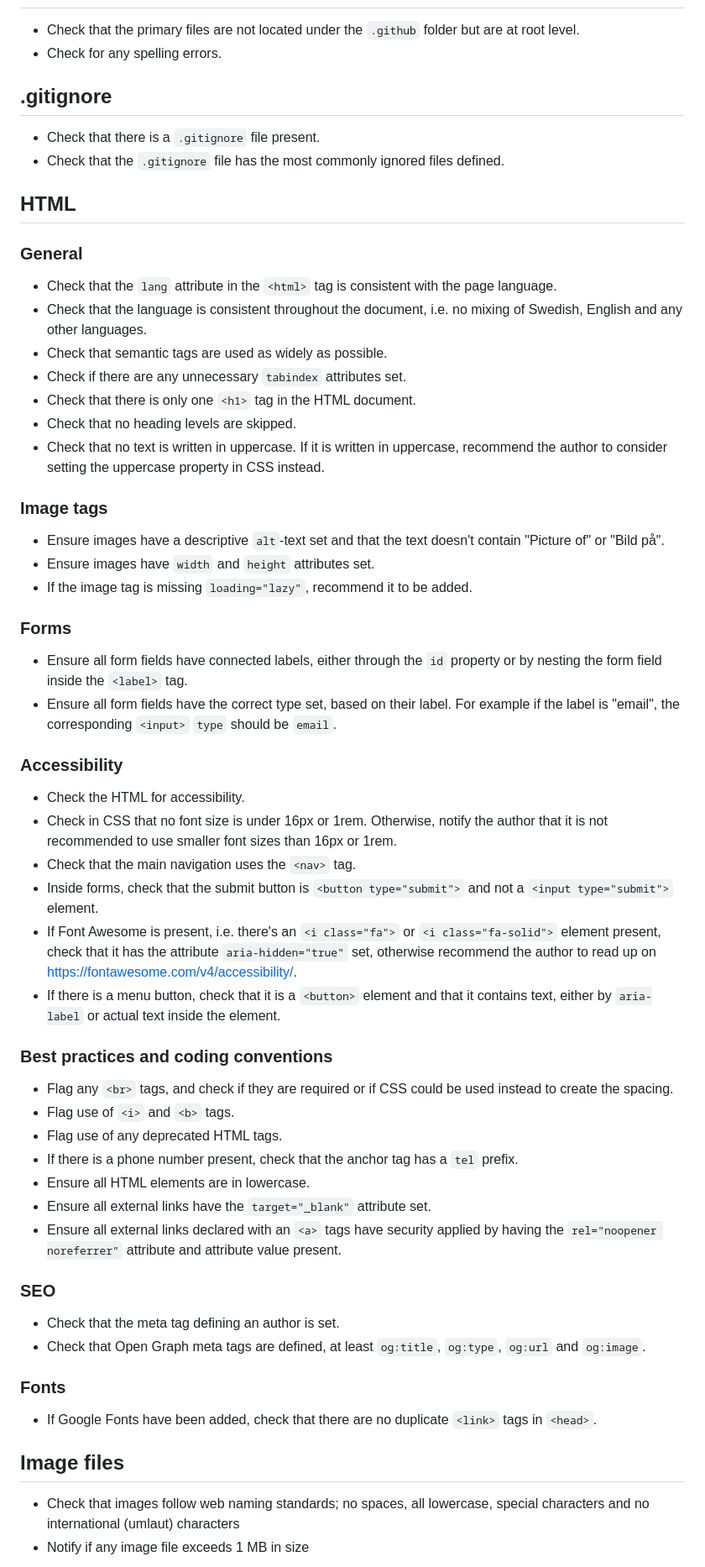
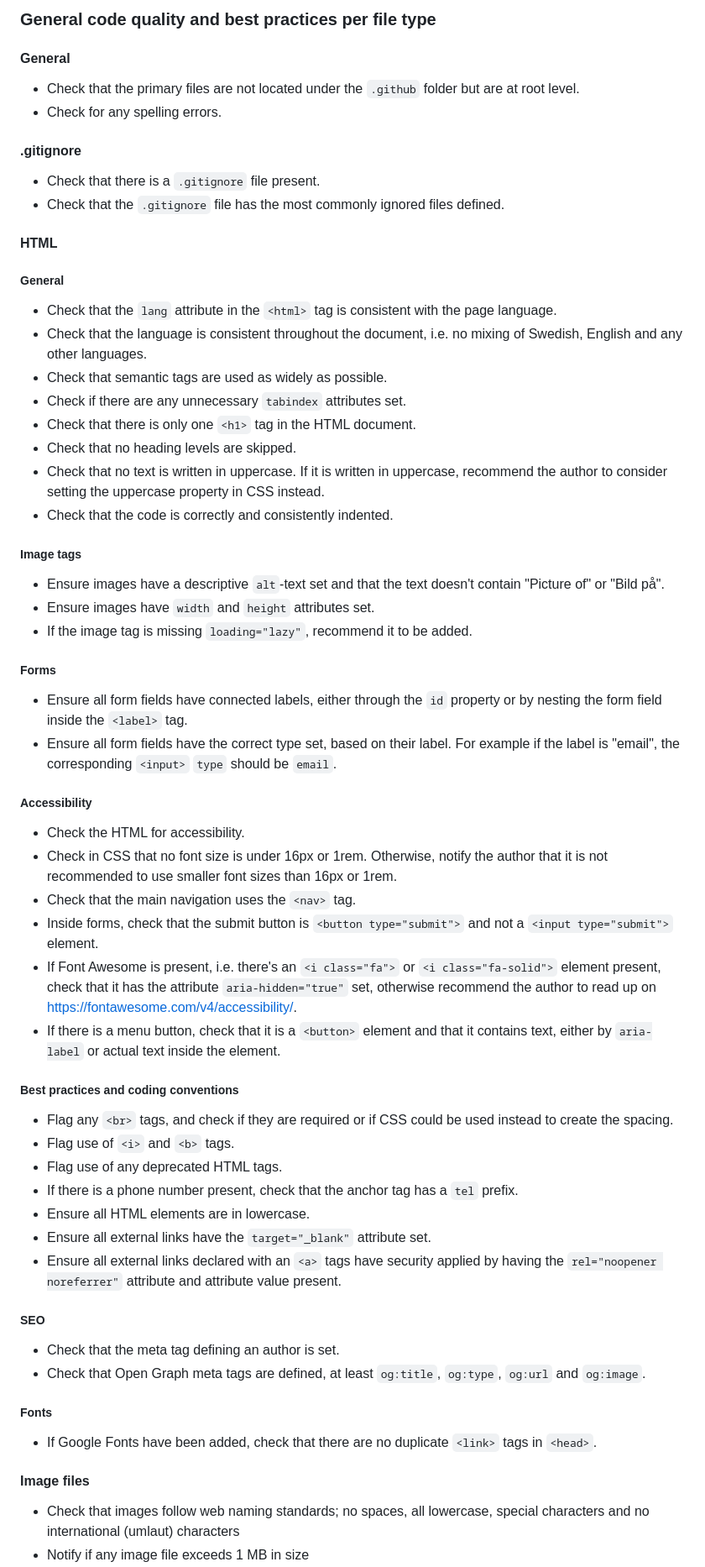
Before and after one commit to Medieinstitutet/fed25d-js-inl-2-budget-app-Crestedgaming, a Markdown page: .github/copilot-instructions.md, the part around one of its changes. Shown at 84% size. GitHub-like rendering.

```diff
--- a/.github/copilot-instructions.md
+++ b/.github/copilot-instructions.md
@@ -9,12 +60,14 @@ excludeAgent: "coding"
+### General code quality and best practices per file type
+#### General
 - Check that the primary files are not located under the `.github` folder but are at root level.
 - Check for any spelling errors.
 
-## .gitignore
+#### .gitignore
 - Check that there is a `.gitignore` file present.
 - Check that the `.gitignore` file has the most commonly ignored files defined.
 
-## HTML
-### General
+#### HTML
+##### General
 - Check that the `lang` attribute in the `<html>` tag is consistent with the page language.
 - Check that the language is consistent throughout the document, i.e. no mixing of Swedish, English and any other languages.
 - Check that semantic tags are used as widely as possible.
@@ -22,17 +75,18 @@ excludeAgent: "coding"
 - Check that there is only one `<h1>` tag in the HTML document.
 - Check that no heading levels are skipped.
 - Check that no text is written in uppercase. If it is written in uppercase, recommend the author to consider setting the uppercase property in CSS instead.
+- Check that the code is correctly and consistently indented.
 
-### Image tags
+##### Image tags
 - Ensure images have a descriptive `alt`-text set and that the text doesn't contain "Picture of" or "Bild på".
 - Ensure images have `width` and `height` attributes set.
 - If the image tag is missing `loading="lazy"`, recommend it to be added.
 
-### Forms
+##### Forms
 - Ensure all form fields have connected labels, either through the `id` property or by nesting the form field inside the `<label>` tag.
 - Ensure all form fields have the correct type set, based on their label. For example if the label is "email", the corresponding `<input>` `type` should be `email`.
 
-### Accessibility
+##### Accessibility
 - Check the HTML for accessibility.
 - Check in CSS that no font size is under 16px or 1rem. Otherwise, notify the author that it is not recommended to use smaller font sizes than 16px or 1rem.
 - Check that the main navigation uses the `<nav>` tag.
@@ -40,7 +94,7 @@ excludeAgent: "coding"
 - If Font Awesome is present, i.e. there's an `<i class="fa">` or `<i class="fa-solid">` element present, check that it has the attribute `aria-hidden="true"` set, otherwise recommend the author to read up on https://fontawesome.com/v4/accessibility/.
 - If there is a menu button, check that it is a `<button>` element and that it contains text, either by `aria-label` or actual text inside the element.
 
-### Best practices and coding conventions
+##### Best practices and coding conventions
 - Flag any `<br>` tags, and check if they are required or if CSS could be used instead to create the spacing.
 - Flag use of `<i>` and `<b>` tags.
 - Flag use of any deprecated HTML tags.
@@ -49,14 +103,14 @@ excludeAgent: "coding"
 - Ensure all external links have the `target="_blank"` attribute set.
 - Ensure all external links declared with an `<a>` tags have security applied by having the `rel="noopener noreferrer"` attribute and attribute value present.
 
-### SEO
+##### SEO
 - Check that the meta tag defining an author is set.
 - Check that Open Graph meta tags are defined, at least `og:title`, `og:type`, `og:url` and `og:image`.
 
-### Fonts
+##### Fonts
 - If Google Fonts have been added, check that there are no duplicate `<link>` tags in `<head>`.
 
-## Image files
+#### Image files
 - Check that images follow web naming standards; no spaces, all lowercase, special characters and no international (umlaut) characters
 - Notify if any image file exceeds 1 MB in size
 - If the image is in PNG format, analyze if it has any transparency, otherwise recommend it to be converted to a more compressed format like JPG.
```
Also changed, not shown: other parts of .github/copilot-instructions.md (+61 -10 lines).
